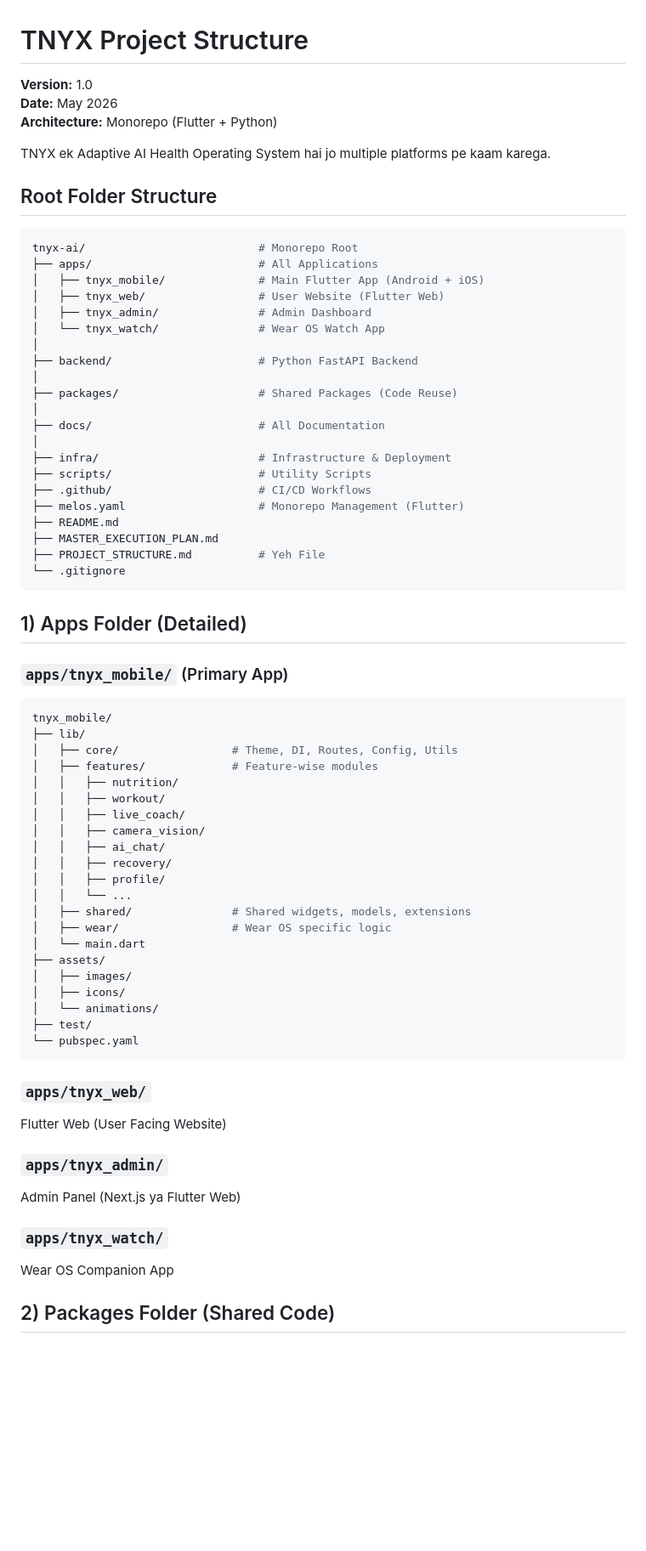
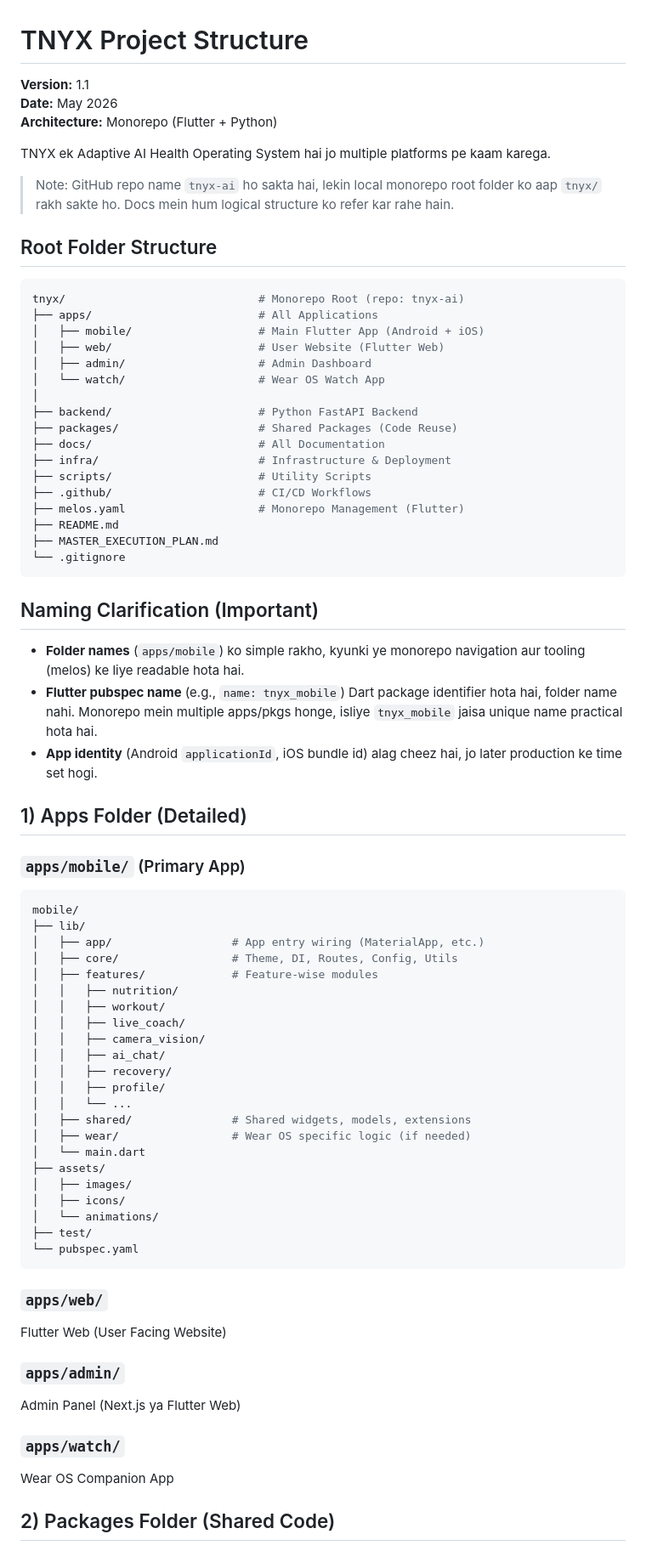
Before and after one commit to im-tnyx/tnyx-ai, a Markdown page: docs/PROJECT_STRUCTURE.md, the part around one of its changes. Shown at 85% size. Rendered like a GitHub page; blank space fills up the shorter version.

Commit message:
docs: align project structure with apps/mobile naming and clarify naming conventions

````diff
--- a/docs/PROJECT_STRUCTURE.md
+++ b/docs/PROJECT_STRUCTURE.md
@@ -1,44 +1,49 @@
 # TNYX Project Structure
 
-**Version:** 1.0
+**Version:** 1.1
 **Date:** May 2026
 **Architecture:** Monorepo (Flutter + Python)
 
 TNYX ek Adaptive AI Health Operating System hai jo multiple platforms pe kaam karega.
 
+> Note: GitHub repo name `tnyx-ai` ho sakta hai, lekin local monorepo root folder ko aap `tnyx/` rakh sakte ho. Docs mein hum logical structure ko refer kar rahe hain.
+
 ## Root Folder Structure
 
 ```bash
-tnyx-ai/                          # Monorepo Root
+tnyx/                             # Monorepo Root (repo: tnyx-ai)
 ├── apps/                         # All Applications
-│   ├── tnyx_mobile/              # Main Flutter App (Android + iOS)
-│   ├── tnyx_web/                 # User Website (Flutter Web)
-│   ├── tnyx_admin/               # Admin Dashboard
-│   └── tnyx_watch/               # Wear OS Watch App
+│   ├── mobile/                   # Main Flutter App (Android + iOS)
+│   ├── web/                      # User Website (Flutter Web)
+│   ├── admin/                    # Admin Dashboard
+│   └── watch/                    # Wear OS Watch App
 │
 ├── backend/                      # Python FastAPI Backend
-│
 ├── packages/                     # Shared Packages (Code Reuse)
-│
 ├── docs/                         # All Documentation
-│
 ├── infra/                        # Infrastructure & Deployment
 ├── scripts/                      # Utility Scripts
 ├── .github/                      # CI/CD Workflows
 ├── melos.yaml                    # Monorepo Management (Flutter)
 ├── README.md
 ├── MASTER_EXECUTION_PLAN.md
-├── PROJECT_STRUCTURE.md          # Yeh File
 └── .gitignore
 ```
 
+## Naming Clarification (Important)
+
+- **Folder names** (`apps/mobile`) ko simple rakho, kyunki ye monorepo navigation aur tooling (melos) ke liye readable hota hai.
+- **Flutter pubspec name** (e.g., `name: tnyx_mobile`) Dart package identifier hota hai, folder name nahi. Monorepo mein multiple apps/pkgs honge, isliye `tnyx_mobile` jaisa unique name practical hota hai.
+- **App identity** (Android `applicationId`, iOS bundle id) alag cheez hai, jo later production ke time set hogi.
+
 ## 1) Apps Folder (Detailed)
 
-### `apps/tnyx_mobile/` (Primary App)
+### `apps/mobile/` (Primary App)
 
 ```bash
-tnyx_mobile/
+mobile/
 ├── lib/
+│   ├── app/                  # App entry wiring (MaterialApp, etc.)
 │   ├── core/                 # Theme, DI, Routes, Config, Utils
 │   ├── features/             # Feature-wise modules
 │   │   ├── nutrition/
@@ -50,7 +55,7 @@ tnyx_mobile/
 │   │   ├── profile/
 │   │   └── ...
 │   ├── shared/               # Shared widgets, models, extensions
-│   ├── wear/                 # Wear OS specific logic
+│   ├── wear/                 # Wear OS specific logic (if needed)
 │   └── main.dart
 ├── assets/
 │   ├── images/
@@ -60,15 +65,15 @@ tnyx_mobile/
 └── pubspec.yaml
 ```
 
-### `apps/tnyx_web/`
+### `apps/web/`
 
 Flutter Web (User Facing Website)
 
-### `apps/tnyx_admin/`
+### `apps/admin/`
 
 Admin Panel (Next.js ya Flutter Web)
 
-### `apps/tnyx_watch/`
+### `apps/watch/`
 
 Wear OS Companion App
 
````
Also changed, not shown: other parts of docs/PROJECT_STRUCTURE.md (+1 -1 lines).
